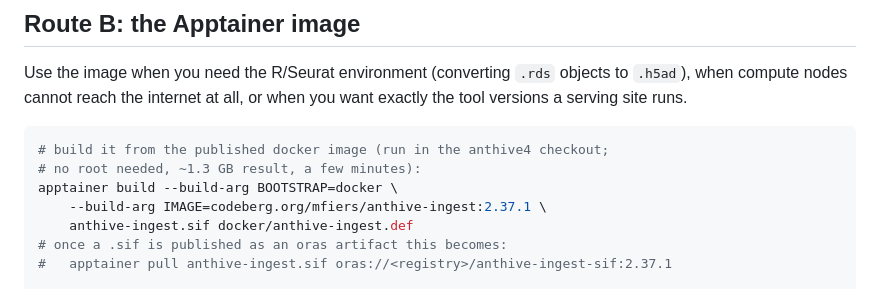
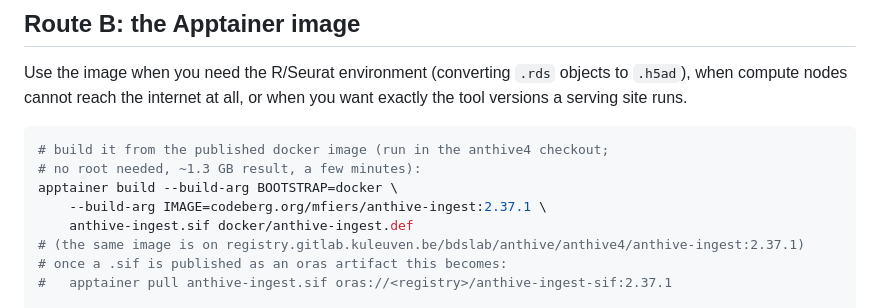
Before and after one commit to fierslab/anthive, a Markdown page: doc/HPC.md, the part around the change. GitHub-like rendering.

```diff
--- a/doc/HPC.md
+++ b/doc/HPC.md
@@ -39,6 +39,7 @@ when you want exactly the tool versions a serving site runs.
 apptainer build --build-arg BOOTSTRAP=docker \
     --build-arg IMAGE=codeberg.org/mfiers/anthive-ingest:2.37.1 \
     anthive-ingest.sif docker/anthive-ingest.def
+# (the same image is on registry.gitlab.kuleuven.be/bdslab/anthive/anthive4/anthive-ingest:2.37.1)
 # once a .sif is published as an oras artifact this becomes:
 #   apptainer pull anthive-ingest.sif oras://<registry>/anthive-ingest-sif:2.37.1
 
```
Also changed, not shown: doc/DEPLOY_CONTAINERS.md (+15 -2 lines).
